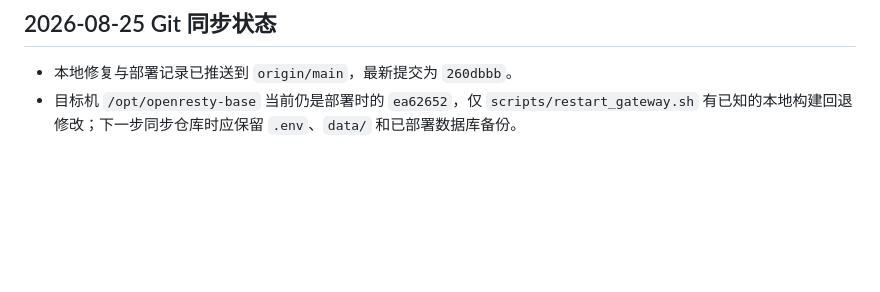
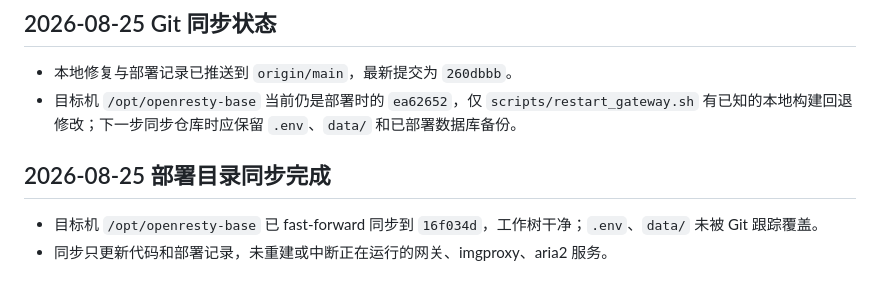
Before and after one commit to yorkane/openresty-base, a Markdown page: box/192.168.1.13.md, the part around the change. Drawn GitHub-style; blank space fills up the shorter version.

Commit message:
docs: record deployment directory sync

```diff
--- a/box/192.168.1.13.md
+++ b/box/192.168.1.13.md
@@ -86,3 +86,8 @@
 
 - 本地修复与部署记录已推送到 `origin/main`，最新提交为 `260dbbb`。
 - 目标机 `/opt/openresty-base` 当前仍是部署时的 `ea62652`，仅 `scripts/restart_gateway.sh` 有已知的本地构建回退修改；下一步同步仓库时应保留 `.env`、`data/` 和已部署数据库备份。
+
+## 2026-08-25 部署目录同步完成
+
+- 目标机 `/opt/openresty-base` 已 fast-forward 同步到 `16f034d`，工作树干净；`.env`、`data/` 未被 Git 跟踪覆盖。
+- 同步只更新代码和部署记录，未重建或中断正在运行的网关、imgproxy、aria2 服务。
```
